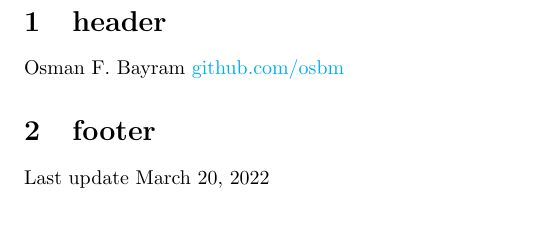
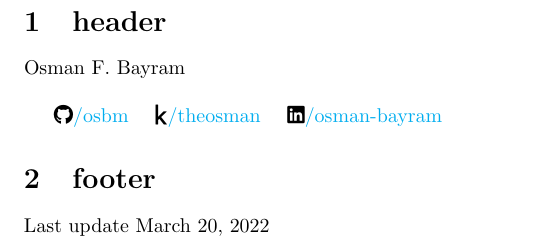
Before and after one commit to osbm/osbm-CV, a LaTeX document (main.tex): part of the page, cut so that both start at the same text, the shorter picture padded with empty space. Compiled offline with pdfLaTeX.

Commit message:
add socials

```diff
--- a/main.tex
+++ b/main.tex
@@ -3,6 +3,8 @@
 \usepackage[left=0.75in,top=0.6in,right=0.75in,bottom=0.6in]{geometry}
 \usepackage{blindtext} % The package for blind text
 \usepackage{hyperref} % hyperlinks
+\usepackage{fontawesome5}
+
 \hypersetup{
     colorlinks=true,
     linkcolor=blue,
@@ -17,9 +19,14 @@
 
 
 \begin{document}
+
 \section{header}
-Osman F. Bayram
-\href{http://github.com/osbm}{github.com/osbm}
+Osman F. Bayram \\
+
+\faIcon{github}\href{http://github.com/osbm}{/osbm} \quad
+\faIcon{kaggle}\href{https://www.kaggle.com/theosman}{/theosman} \quad
+\faIcon{linkedin}\href{https://www.linkedin.com/in/osman-bayram-648883200}{/osman-bayram}
+
 
 \section{footer}
 
```
